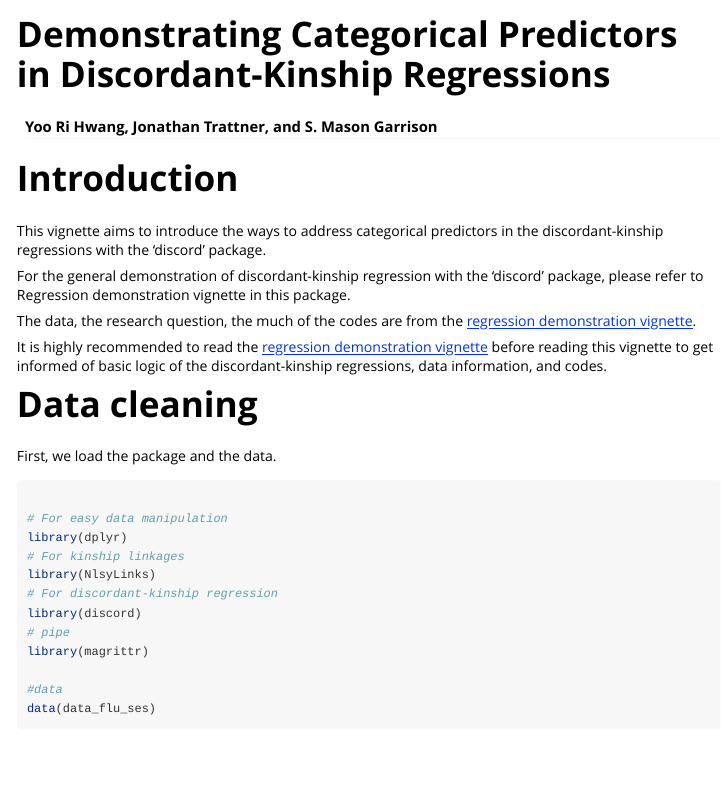
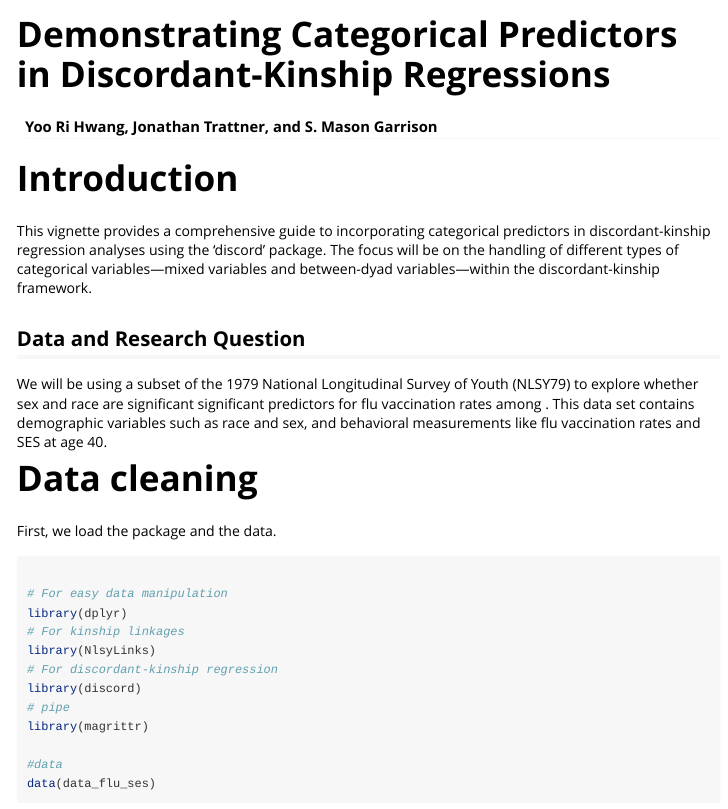
Before and after one commit to R-Computing-Lab/discord, an R Markdown document (vignettes/categorical_predictors.Rmd): the page in a window 1100 px wide, from its top. Rendered offline with R 4.5, knitr and Pandoc, with nearby package versions; some code elsewhere in the file could not run offline.

Commit message:
Update categorical_predictors.Rmd

````diff
--- a/vignettes/categorical_predictors.Rmd
+++ b/vignettes/categorical_predictors.Rmd
@@ -5,7 +5,7 @@ author: Yoo Ri Hwang, Jonathan Trattner, and S. Mason Garrison
 output: rmarkdown::html_vignette
 vignette: >
   %\VignetteIndexEntry{categorical_predictors}
-  %\VignetteEngine{knitr::rmarkdown}and
+  %\VignetteEngine{knitr::rmarkdown}
   %\VignetteEncoding{UTF-8}
 ---
 
@@ -18,17 +18,19 @@ knitr::opts_chunk$set(
 
 # Introduction
 
-This vignette aims to introduce the ways to address categorical predictors in the discordant-kinship regressions with the 'discord' package.
 
-For the general demonstration of discordant-kinship regression with the 'discord' package, please refer to Regression demonstration vignette in this package.
 
-The data, the research question, the much of the codes are from the [regression demonstration vignette](https://github.com/R-Computing-Lab/discord/blob/main/vignettes/regression.Rmd).
+This vignette provides a comprehensive guide to incorporating categorical predictors in discordant-kinship regression analyses using the 'discord' package. The focus will be on the handling of different types of categorical variables—mixed variables and between-dyad variables—within the discordant-kinship framework.
 
-It is highly recommended to read the [regression demonstration vignette](https://github.com/R-Computing-Lab/discord/blob/main/vignettes/regression.Rmd) before reading this vignette to get informed of basic logic of the discordant-kinship regressions, data information, and codes.
+## Data and Research Question
+
+We will be using a subset of the 1979 National Longitudinal Survey of Youth (NLSY79) to explore whether sex and race are significant significant predictors for flu vaccination rates among . This data set contains demographic variables such as race and sex, and behavioral measurements like flu vaccination rates and SES at age 40.
+
 
 # Data cleaning
 
 First, we load the package and the data.
+
 ```{r setup, message = FALSE}
 
 # For easy data manipulation
````
